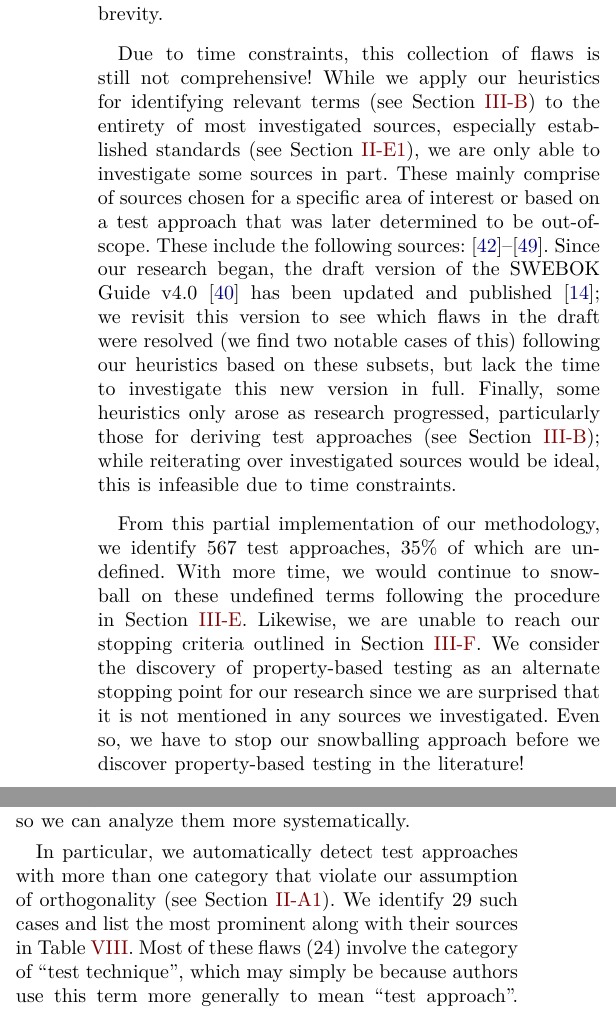
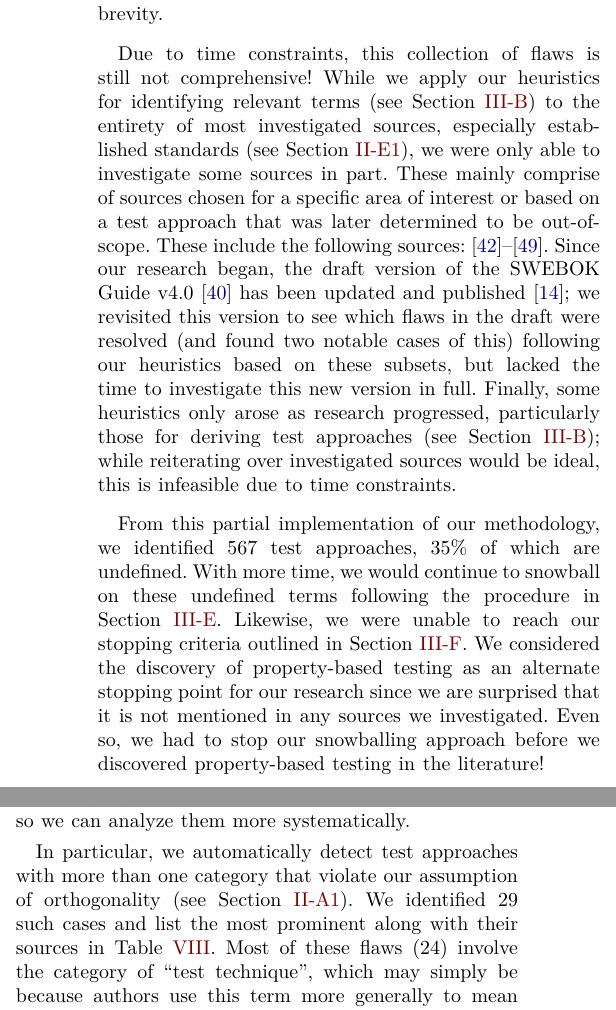
Before and after one commit to samm82/TestingTesting, a LaTeX paper (paper.tex, which reads chapters/05_flaws.tex): two parts of the columns of pages 10 and 11 of 15, joined at a grey line, cut so that both start at the same text. The pictures show the PDF file paper.pdf that the author committed with the source.

Commit message:
Use past tense in Flaws (and Tools) sections; #277

```diff
--- a/chapters/05_flaws.tex
+++ b/chapters/05_flaws.tex
@@ -84,7 +84,7 @@ for completeness\else, although we omit the more trivial subsets from
 Due to time constraints, this collection of flaws is still not
 comprehensive! While we apply our heuristics for identifying relevant terms
 (see \Cref{ident-terms}) to the entirety of most investigated sources,
-especially established standards (see \Cref{stds}), we are only able to
+especially established standards (see \Cref{stds}), we were only able to
 investigate some sources in part. These mainly comprise of sources chosen for a
 specific area of interest or based on a test approach that was later determined
 to be out-of-scope. These include the following sources\ifnotpaper\ as described
@@ -93,24 +93,24 @@ to be out-of-scope. These include the following sources\ifnotpaper\ as described
 \phantomsection{}\label{swebok-update}
 Since our research began, the draft version of the \acs{swebok} v4.0
 \citep{SWEBOK2024} has been updated and published \citeyearpar{SWEBOK2025};
-we revisit this version to see which flaws in the draft were resolved (we find
+we revisited this version to see which flaws in the draft were resolved (and found
 two notable cases of this) following our heuristics based on these subsets, but
-lack the time to investigate this new version in full. Finally, some heuristics
+lacked the time to investigate this new version in full. Finally, some heuristics
 only arose as research progressed, particularly those for deriving test
 approaches (see \Cref{implied-approaches}); % (see \Cref{derived-tests})
 while reiterating over investigated sources would be ideal, this is infeasible
 due to time constraints.
 
-From this partial implementation of our methodology, we identify
+From this partial implementation of our methodology, we identified
 \approachCount{} test approaches, \undefPerc\% of which are undefined.
 With more time, we would continue to snowball on these undefined terms
 following the procedure in \Cref{undef-terms}\ifnotpaper\ (see
     \Cref{future-undef-terms} for more detailed discussion on what we
     accomplished)\fi.
-Likewise, we are unable to reach our stopping criteria outlined in
-\Cref{stop-crit}. We consider the discovery of property-based testing as an
+Likewise, we were unable to reach our stopping criteria outlined in
+\Cref{stop-crit}. We considered the discovery of property-based testing as an
 alternate stopping point for our research\thesisissuenote{57,81,88,125}
 since we are surprised that it is not mentioned in any sources we investigated.
-Even so, we have to stop our snowballing approach before we discover
+Even so, we had to stop our snowballing approach before we discovered
 property-based testing in the literature!\ifnotpaper\ With more time, we would
     uncover this along with other test approaches that did not arise (as
@@ -219,7 +219,7 @@ can analyze them more systematically. % \thesisissuetodo{21}
         \vspace{-1cm}
     \end{wraptable}
 \fi
-In particular, \multiCatIntro{}. We identify \multiCatCount{} such cases
+In particular, \multiCatIntro{}. We identified \multiCatCount{} such cases
 \ifnotpaper that we summarize in \Cref{tab:multiCatTable} \fi and list
 \ifnotpaper \else the most prominent \fi along with their sources in
 \Cref{tab:multiCats}\ifnotpaper\ for completeness\fi.
```
Also changed, not shown: chapters/04_tools.tex (+1 -1 lines), common_macros.tex (+2 -2 lines), paper.pdf, thesis.pdf, chapters/05_flaws.tex (16 more changed lines).
